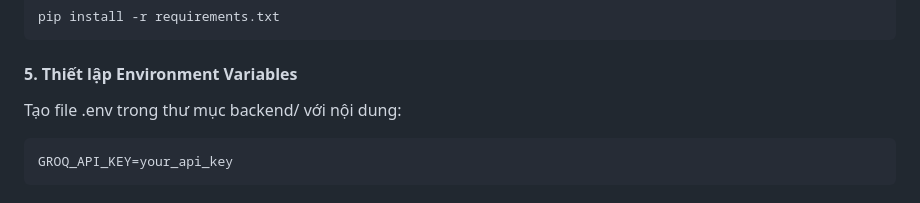
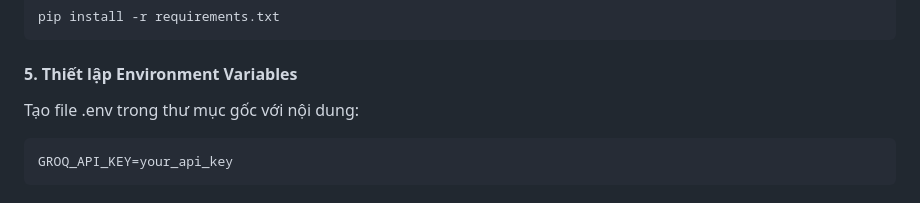
Before and after one commit to MinhNhutTG/ChanDoanViemPhoi, a Markdown page: README.md, the part around the change. GitHub-like rendering.

````diff
--- a/README.md
+++ b/README.md
@@ -98,7 +98,7 @@ Linux: source .venv/bin/activate
 pip install -r requirements.txt
 ```
 #### 5. Thiết lập Environment Variables
-Tạo file .env trong thư mục backend/ với nội dung:
+Tạo file .env trong thư mục gốc với nội dung:
 ```bash
 GROQ_API_KEY=your_api_key
 ```
````
